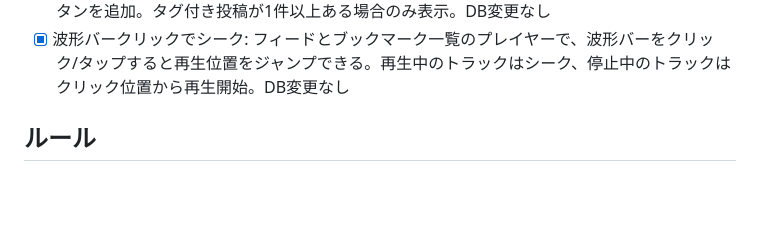
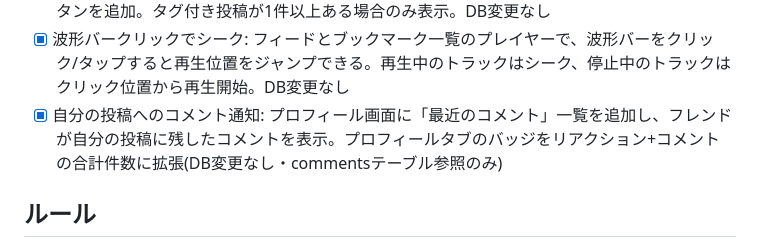
Before and after one commit to yama4423-shizuoka/voice-bereal, a Markdown page: ROADMAP.md, the part around the change. GitHub-like rendering; blank space fills up the shorter version.

Commit message:
auto-dev: 自分の投稿へのコメント通知(最近のコメント一覧+バッジ合算)

```diff
--- a/ROADMAP.md
+++ b/ROADMAP.md
@@ -40,6 +40,7 @@
 - [x] 投稿のブックマーク: フレンドの投稿をお気に入りとして保存・一覧できる。bookmarksテーブル追加(migrations/009-bookmarks.sql)
 - [x] フィードのタグ別フィルター: フィード上部に「全て/朝/夜/ひとりごと/仕事中」の絞り込みボタンを追加。タグ付き投稿が1件以上ある場合のみ表示。DB変更なし
 - [x] 波形バークリックでシーク: フィードとブックマーク一覧のプレイヤーで、波形バーをクリック/タップすると再生位置をジャンプできる。再生中のトラックはシーク、停止中のトラックはクリック位置から再生開始。DB変更なし
+- [x] 自分の投稿へのコメント通知: プロフィール画面に「最近のコメント」一覧を追加し、フレンドが自分の投稿に残したコメントを表示。プロフィールタブのバッジをリアクション+コメントの合計件数に拡張(DB変更なし・commentsテーブル参照のみ)
 
 ## ルール
 
```
